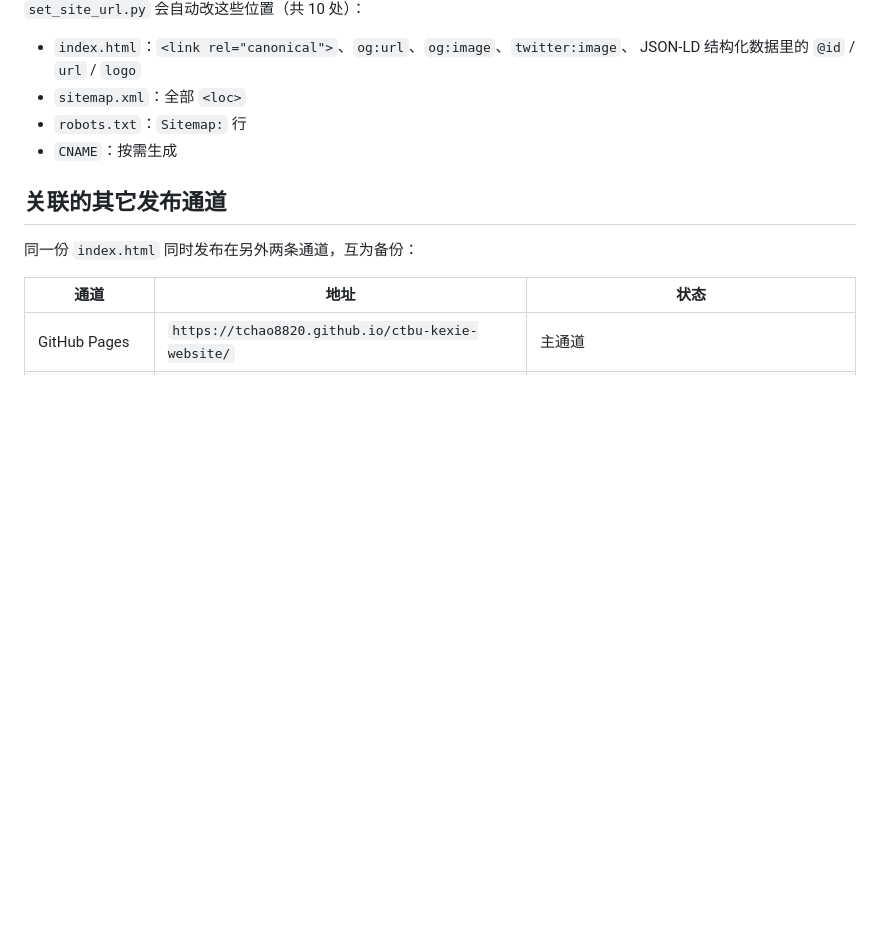
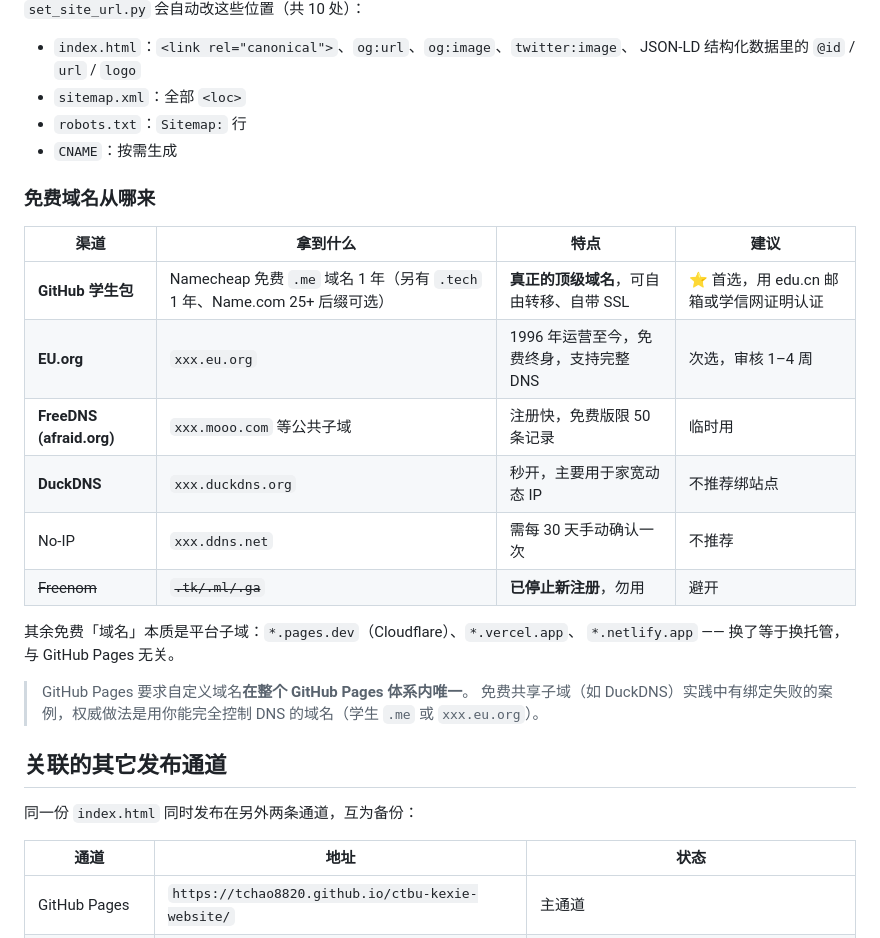
Before and after one commit to tchao8820/ctbu-kexie-website, a Markdown page: README.md, the part around one of its changes. GitHub-like rendering; blank space fills up the shorter version.

```diff
--- a/README.md
+++ b/README.md
@@ -82,6 +119,24 @@ git add -A && git commit -m "chore: 切换到自定义域名" && git push
 - `robots.txt`：`Sitemap:` 行
 - `CNAME`：按需生成
 
+### 免费域名从哪来
+
+| 渠道 | 拿到什么 | 特点 | 建议 |
+|---|---|---|---|
+| **GitHub 学生包** | Namecheap 免费 `.me` 域名 1 年（另有 `.tech` 1 年、Name.com 25+ 后缀可选） | **真正的顶级域名**，可自由转移、自带 SSL | ⭐ 首选，用 edu.cn 邮箱或学信网证明认证 |
+| **EU.org** | `xxx.eu.org` | 1996 年运营至今，免费终身，支持完整 DNS | 次选，审核 1–4 周 |
+| **FreeDNS (afraid.org)** | `xxx.mooo.com` 等公共子域 | 注册快，免费版限 50 条记录 | 临时用 |
+| **DuckDNS** | `xxx.duckdns.org` | 秒开，主要用于家宽动态 IP | 不推荐绑站点 |
+| No-IP | `xxx.ddns.net` | 需每 30 天手动确认一次 | 不推荐 |
+| ~~Freenom~~ | ~~`.tk/.ml/.ga`~~ | **已停止新注册**，勿用 | 避开 |
+
+其余免费「域名」本质是平台子域：`*.pages.dev`（Cloudflare）、`*.vercel.app`、
+`*.netlify.app` —— 换了等于换托管，与 GitHub Pages 无关。
+
+> GitHub Pages 要求自定义域名**在整个 GitHub Pages 体系内唯一**。
+> 免费共享子域（如 DuckDNS）实践中有绑定失败的案例，权威做法是用你能完全控制
+> DNS 的域名（学生 `.me` 或 `xxx.eu.org`）。
+
 ## 关联的其它发布通道
 
 同一份 `index.html` 同时发布在另外两条通道，互为备份：
```
Also changed, not shown: other parts of README.md (+37 -0 lines).
